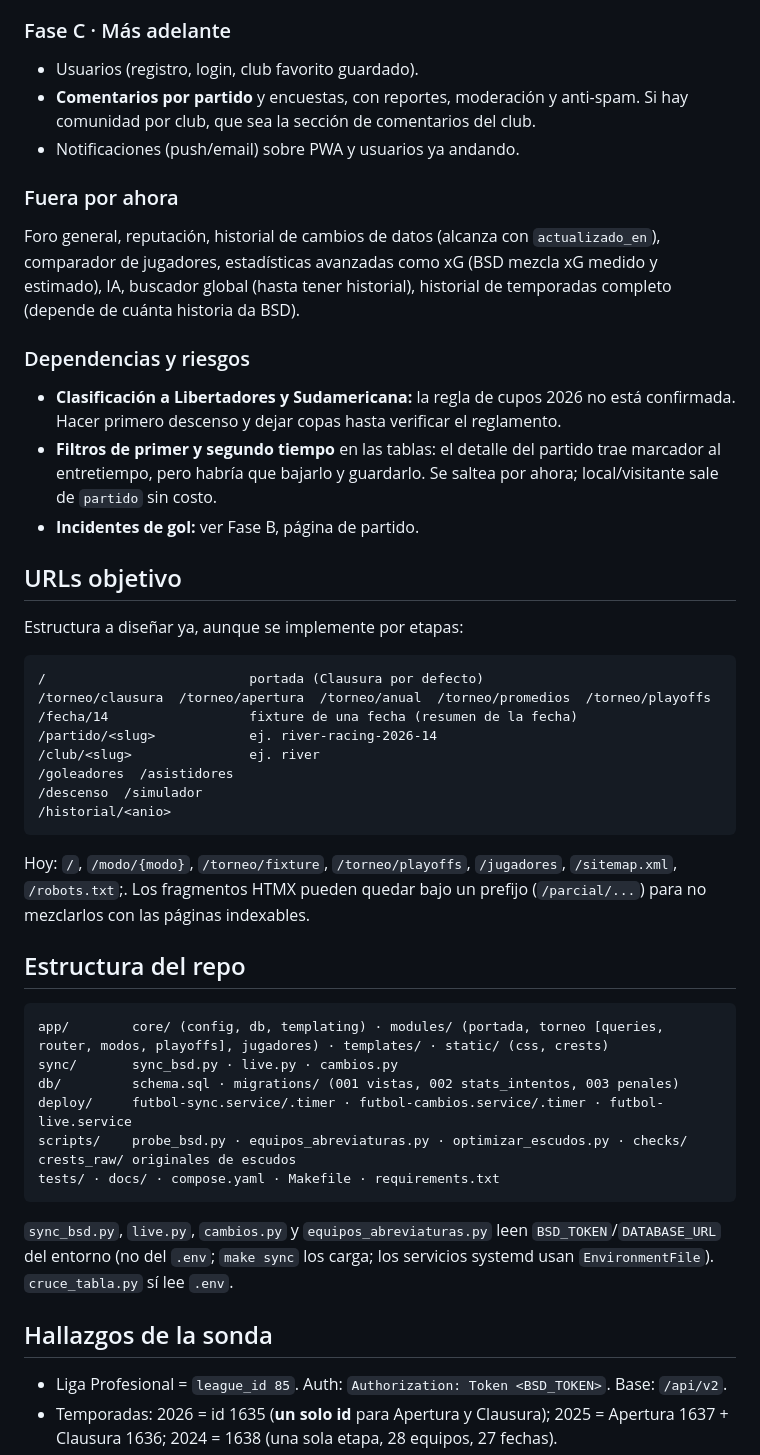
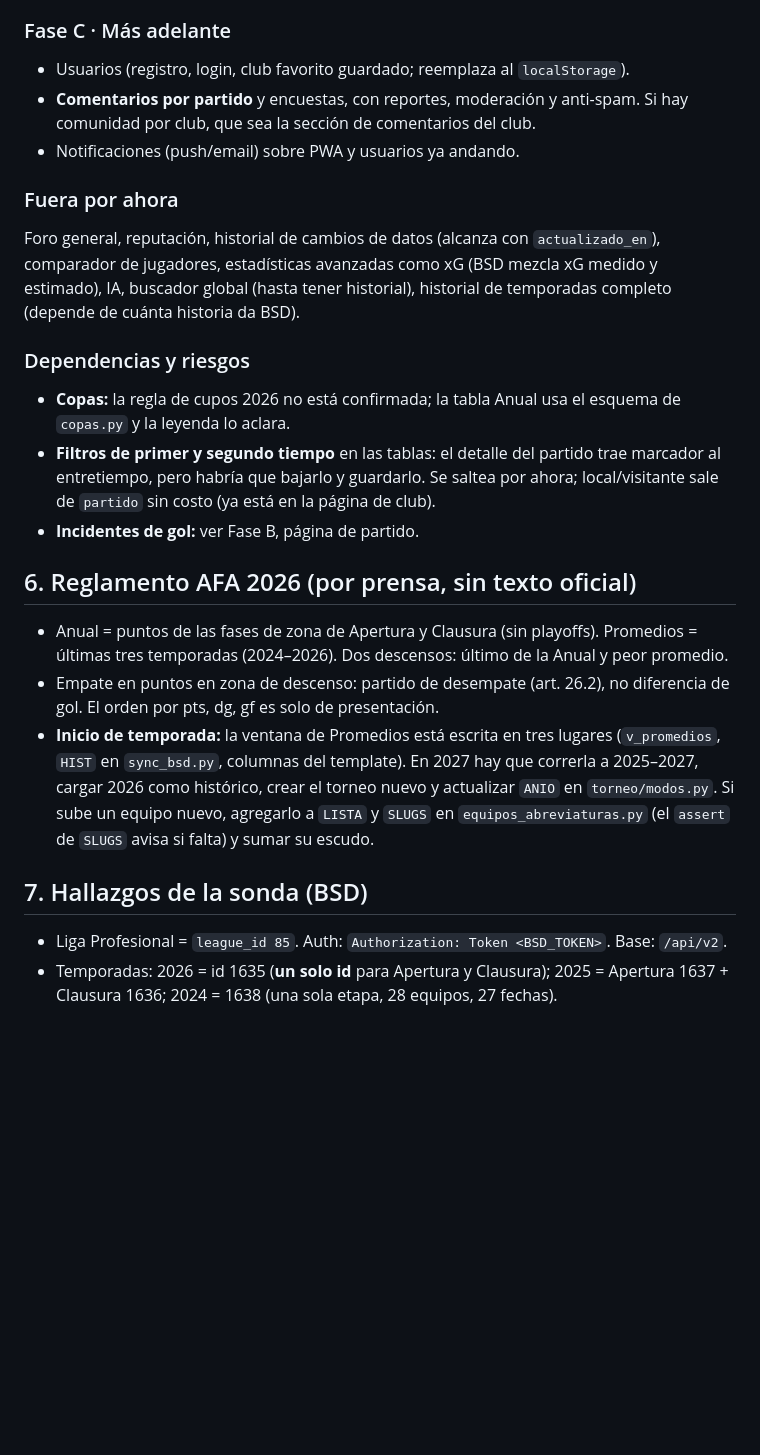
Before and after one commit to karsinha/arg20-promedios, a Markdown page: docs/PROYECTO.md, the part around one of its changes. GitHub-like rendering; blank space fills up the shorter version.

````diff
--- a/docs/PROYECTO.md
+++ b/docs/PROYECTO.md
@@ -60,7 +109,7 @@ Criterio: lo que hace volver a diario es **mi club + el partido de hoy + qué se
 - **PWA básica** (instalable y con caché).
 
 ### Fase C · Más adelante
-- Usuarios (registro, login, club favorito guardado).
+- Usuarios (registro, login, club favorito guardado; reemplaza al `localStorage`).
 - **Comentarios por partido** y encuestas, con reportes, moderación y anti-spam. Si hay comunidad por club, que sea la sección de comentarios del club.
 - Notificaciones (push/email) sobre PWA y usuarios ya andando.
 
@@ -68,37 +117,16 @@ Criterio: lo que hace volver a diario es **mi club + el partido de hoy + qué se
 Foro general, reputación, historial de cambios de datos (alcanza con `actualizado_en`), comparador de jugadores, estadísticas avanzadas como xG (BSD mezcla xG medido y estimado), IA, buscador global (hasta tener historial), historial de temporadas completo (depende de cuánta historia da BSD).
 
 ### Dependencias y riesgos
-- **Clasificación a Libertadores y Sudamericana:** la regla de cupos 2026 no está confirmada. Hacer primero descenso y dejar copas hasta verificar el reglamento.
-- **Filtros de primer y segundo tiempo** en las tablas: el detalle del partido trae marcador al entretiempo, pero habría que bajarlo y guardarlo. Se saltea por ahora; local/visitante sale de `partido` sin costo.
+- **Copas:** la regla de cupos 2026 no está confirmada; la tabla Anual usa el esquema de `copas.py` y la leyenda lo aclara.
+- **Filtros de primer y segundo tiempo** en las tablas: el detalle del partido trae marcador al entretiempo, pero habría que bajarlo y guardarlo. Se saltea por ahora; local/visitante sale de `partido` sin costo (ya está en la página de club).
 - **Incidentes de gol:** ver Fase B, página de partido.
 
-## URLs objetivo
-Estructura a diseñar ya, aunque se implemente por etapas:
-```
-/                          portada (Clausura por defecto)
-/torneo/clausura  /torneo/apertura  /torneo/anual  /torneo/promedios  /torneo/playoffs
-/fecha/14                  fixture de una fecha (resumen de la fecha)
-/partido/<slug>            ej. river-racing-2026-14
-/club/<slug>               ej. river
-/goleadores  /asistidores
-/descenso  /simulador
-/historial/<anio>
-```
-Hoy: `/`, `/modo/{modo}`, `/torneo/fixture`, `/torneo/playoffs`, `/jugadores`, `/sitemap.xml`, `/robots.txt`;. Los fragmentos HTMX pueden quedar bajo un prefijo (`/parcial/...`) para no mezclarlos con las páginas indexables.
+## 6. Reglamento AFA 2026 (por prensa, sin texto oficial)
+- Anual = puntos de las fases de zona de Apertura y Clausura (sin playoffs). Promedios = últimas tres temporadas (2024–2026). Dos descensos: último de la Anual y peor promedio.
+- Empate en puntos en zona de descenso: partido de desempate (art. 26.2), no diferencia de gol. El orden por pts, dg, gf es solo de presentación.
+- **Inicio de temporada:** la ventana de Promedios está escrita en tres lugares (`v_promedios`, `HIST` en `sync_bsd.py`, columnas del template). En 2027 hay que correrla a 2025–2027, cargar 2026 como histórico, crear el torneo nuevo y actualizar `ANIO` en `torneo/modos.py`. Si sube un equipo nuevo, agregarlo a `LISTA` y `SLUGS` en `equipos_abreviaturas.py` (el `assert` de `SLUGS` avisa si falta) y sumar su escudo.
 
-## Estructura del repo
-```
-app/        core/ (config, db, templating) · modules/ (portada, torneo [queries, router, modos, playoffs], jugadores) · templates/ · static/ (css, crests)
-sync/       sync_bsd.py · live.py · cambios.py
-db/         schema.sql · migrations/ (001 vistas, 002 stats_intentos, 003 penales)
-deploy/     futbol-sync.service/.timer · futbol-cambios.service/.timer · futbol-live.service
-scripts/    probe_bsd.py · equipos_abreviaturas.py · optimizar_escudos.py · checks/
-crests_raw/ originales de escudos
-tests/ · docs/ · compose.yaml · Makefile · requirements.txt
-```
-`sync_bsd.py`, `live.py`, `cambios.py` y `equipos_abreviaturas.py` leen `BSD_TOKEN`/`DATABASE_URL` del entorno (no del `.env`; `make sync` los carga; los servicios systemd usan `EnvironmentFile`). `cruce_tabla.py` sí lee `.env`.
-
-## Hallazgos de la sonda
+## 7. Hallazgos de la sonda (BSD)
 - Liga Profesional = `league_id 85`. Auth: `Authorization: Token <BSD_TOKEN>`. Base: `/api/v2`.
 - Temporadas: 2026 = id 1635 (**un solo id** para Apertura y Clausura); 2025 = Apertura 1637 + Clausura 1636; 2024 = 1638 (una sola etapa, 28 equipos, 27 fechas).
 - **Apertura vs Clausura 2026:** `group_name` dice "Clausura, Group X" en todos los partidos. Se separan por fecha: `event_date < 2026-06-15` = Apertura. 240 partidos de zona por torneo (210 group-stage + 30 interzonales; 16 fechas de 15 partidos).
````
Also changed, not shown: other parts of docs/PROYECTO.md (+119 -39 lines).
